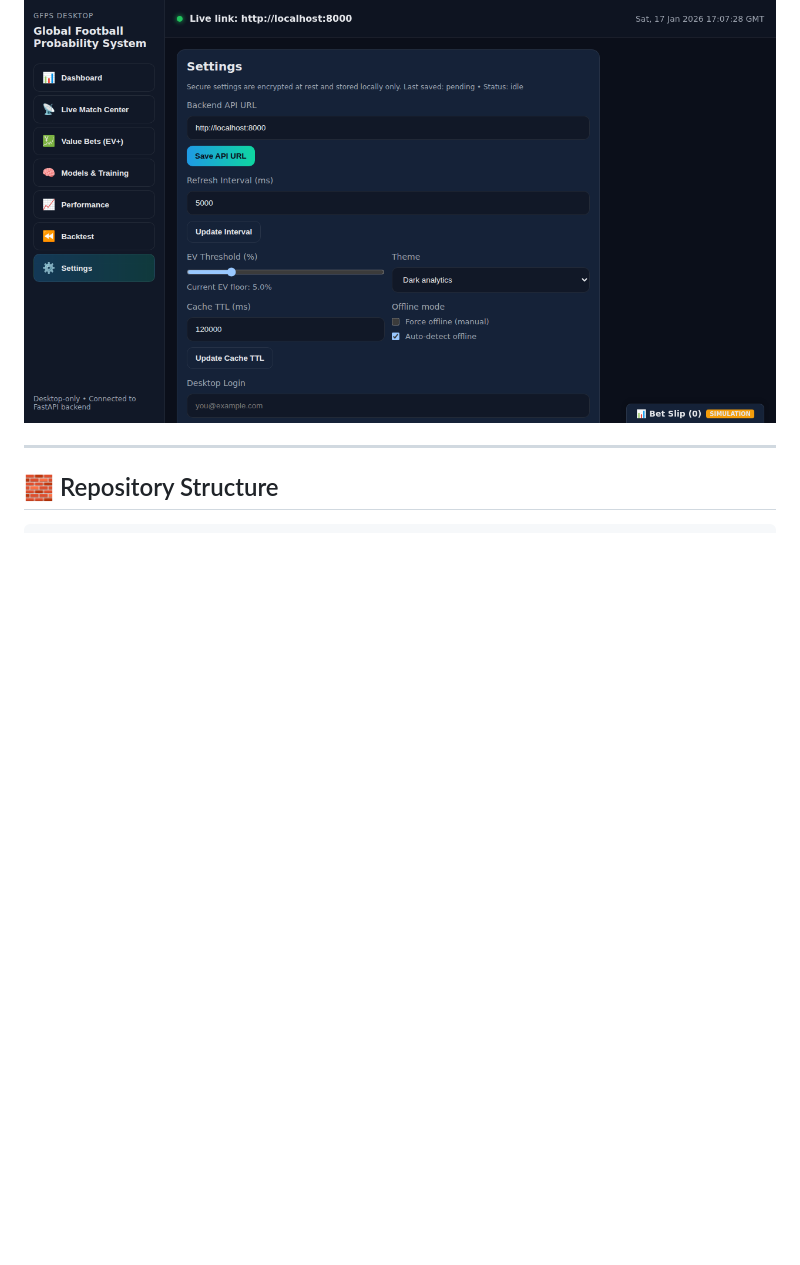
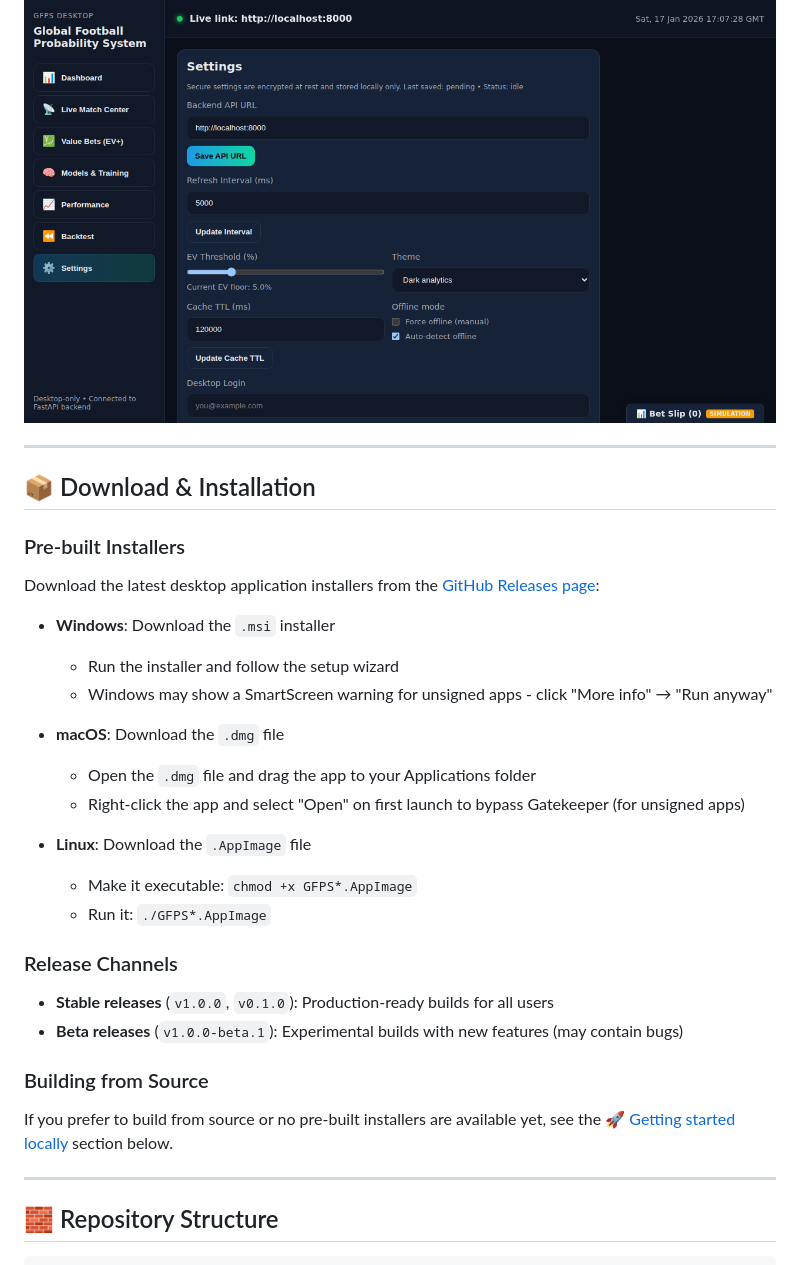
Before and after one commit to Tsoympet/G.F.P.S-Global-Football-Probability-System, a Markdown page: README.md, the part around the change. GitHub-like rendering; blank space fills up the shorter version.

Commit message:
Add Download & Installation section to README with installer links
Co-authored-by: Tsoympet <194965140+Tsoympet@users.noreply.github.com>

```diff
--- a/README.md
+++ b/README.md
@@ -85,6 +85,35 @@ Run historical backtests to validate strategies and analyze performance.
 Configure API endpoints, data providers, themes, and authentication.
 
 ![Settings](screenshots/07-settings.png)
+
+---
+
+## 📦 Download & Installation
+
+### Pre-built Installers
+
+Download the latest desktop application installers from the [GitHub Releases page](https://github.com/Tsoympet/G.F.P.S-Global-Football-Probability-System/releases):
+
+- **Windows**: Download the `.msi` installer
+  - Run the installer and follow the setup wizard
+  - Windows may show a SmartScreen warning for unsigned apps - click "More info" → "Run anyway"
+
+- **macOS**: Download the `.dmg` file
+  - Open the `.dmg` file and drag the app to your Applications folder
+  - Right-click the app and select "Open" on first launch to bypass Gatekeeper (for unsigned apps)
+
+- **Linux**: Download the `.AppImage` file
+  - Make it executable: `chmod +x GFPS*.AppImage`
+  - Run it: `./GFPS*.AppImage`
+
+### Release Channels
+
+- **Stable releases** (`v1.0.0`, `v0.1.0`): Production-ready builds for all users
+- **Beta releases** (`v1.0.0-beta.1`): Experimental builds with new features (may contain bugs)
+
+### Building from Source
+
+If you prefer to build from source or no pre-built installers are available yet, see the [🚀 Getting started locally](#-getting-started-locally) section below.
 
 ---
 
```
